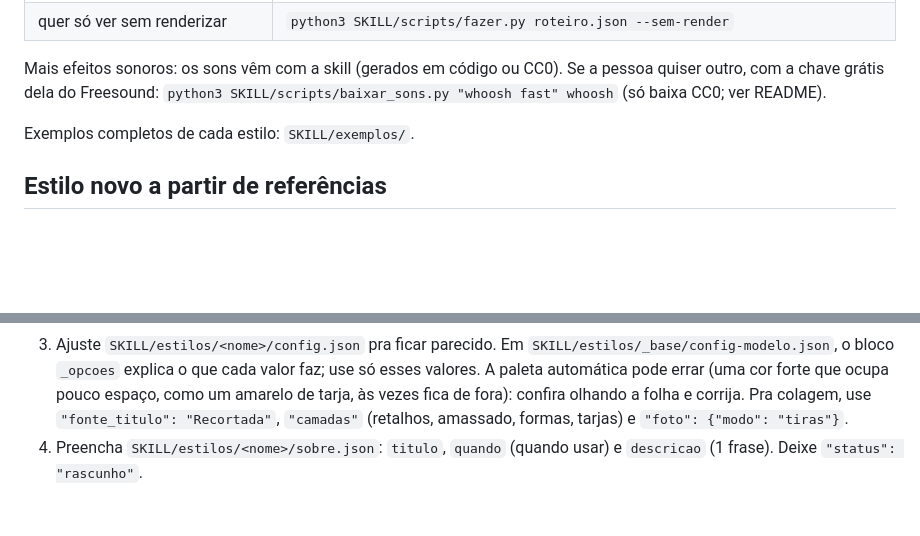
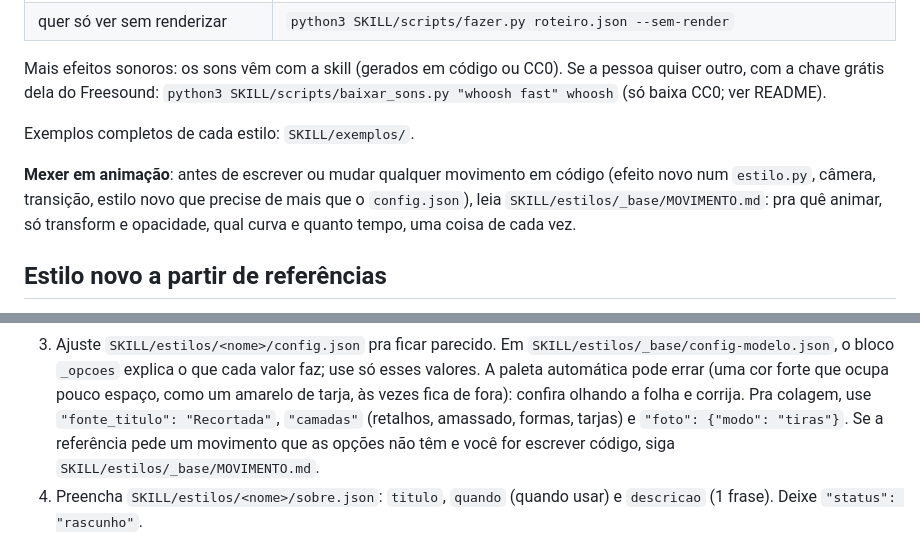
Before and after one commit to fgf0t/motion-eleicao, a Markdown page: motion-eleicao/SKILL.md, 2 parts joined by grey strips. Rendered like a GitHub page; blank space fills up the shorter version.

Commit message:
SKILL.md aponta pras regras de movimento

```diff
--- a/motion-eleicao/SKILL.md
+++ b/motion-eleicao/SKILL.md
@@ -280,6 +280,10 @@ dela do Freesound: `python3 SKILL/scripts/baixar_sons.py "whoosh fast" whoosh` (
 
 Exemplos completos de cada estilo: `SKILL/exemplos/`.
 
+**Mexer em animação**: antes de escrever ou mudar qualquer movimento em código (efeito novo num `estilo.py`, câmera,
+transição, estilo novo que precise de mais que o `config.json`), leia `SKILL/estilos/_base/MOVIMENTO.md`: pra quê
+animar, só transform e opacidade, qual curva e quanto tempo, uma coisa de cada vez.
+
 ## Estilo novo a partir de referências
 
 Quando a pessoa mandar referências (links de Pinterest, Instagram, YouTube, imagens, prints ou um vídeo) e pedir um
@@ -295,6 +299,7 @@ nem o @ de quem fez a referência.
    o bloco `_opcoes` explica o que cada valor faz; use só esses valores. A paleta automática pode errar (uma cor forte
    que ocupa pouco espaço, como um amarelo de tarja, às vezes fica de fora): confira olhando a folha e corrija.
    Pra colagem, use `"fonte_titulo": "Recortada"`, `"camadas"` (retalhos, amassado, formas, tarjas) e `"foto": {"modo": "tiras"}`.
+   Se a referência pede um movimento que as opções não têm e você for escrever código, siga `SKILL/estilos/_base/MOVIMENTO.md`.
 4. Preencha `SKILL/estilos/<nome>/sobre.json`: `titulo`, `quando` (quando usar) e `descricao` (1 frase). Deixe
    `"status": "rascunho"`.
 5. Rode `python3 SKILL/scripts/estilos.py testar <nome>`: renderiza um teste de uns 15 s (`teste.mp4`) e o quadro
```
